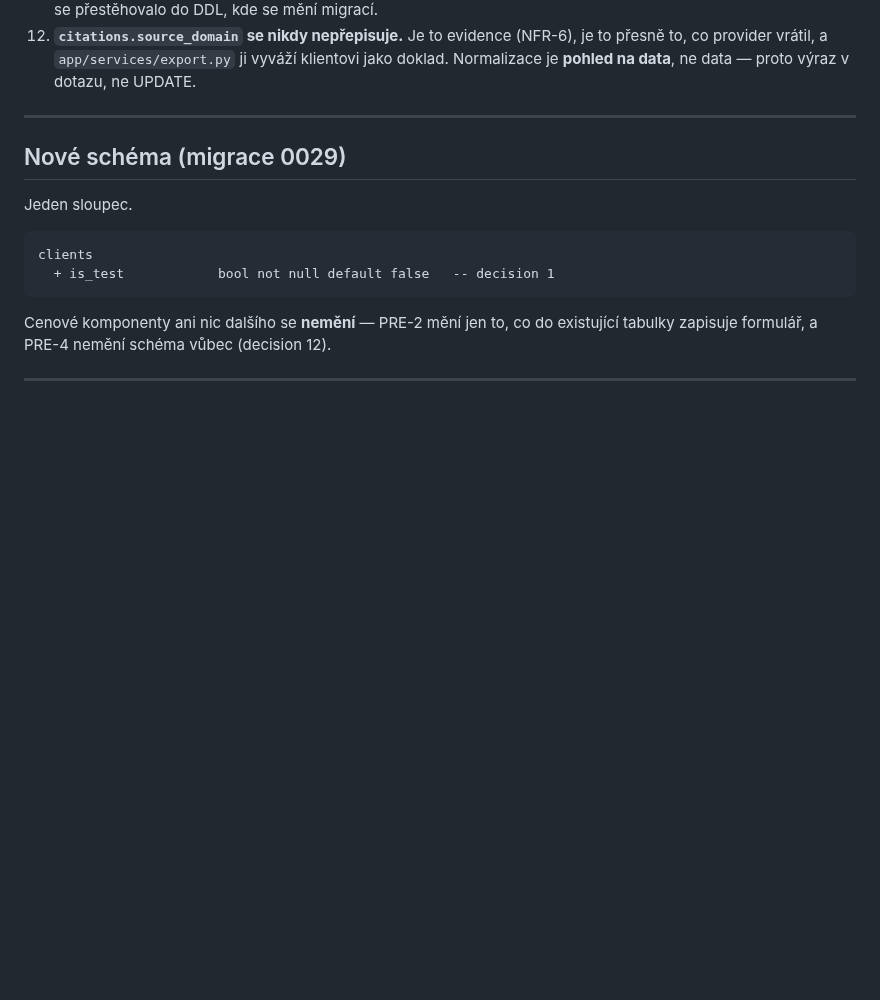
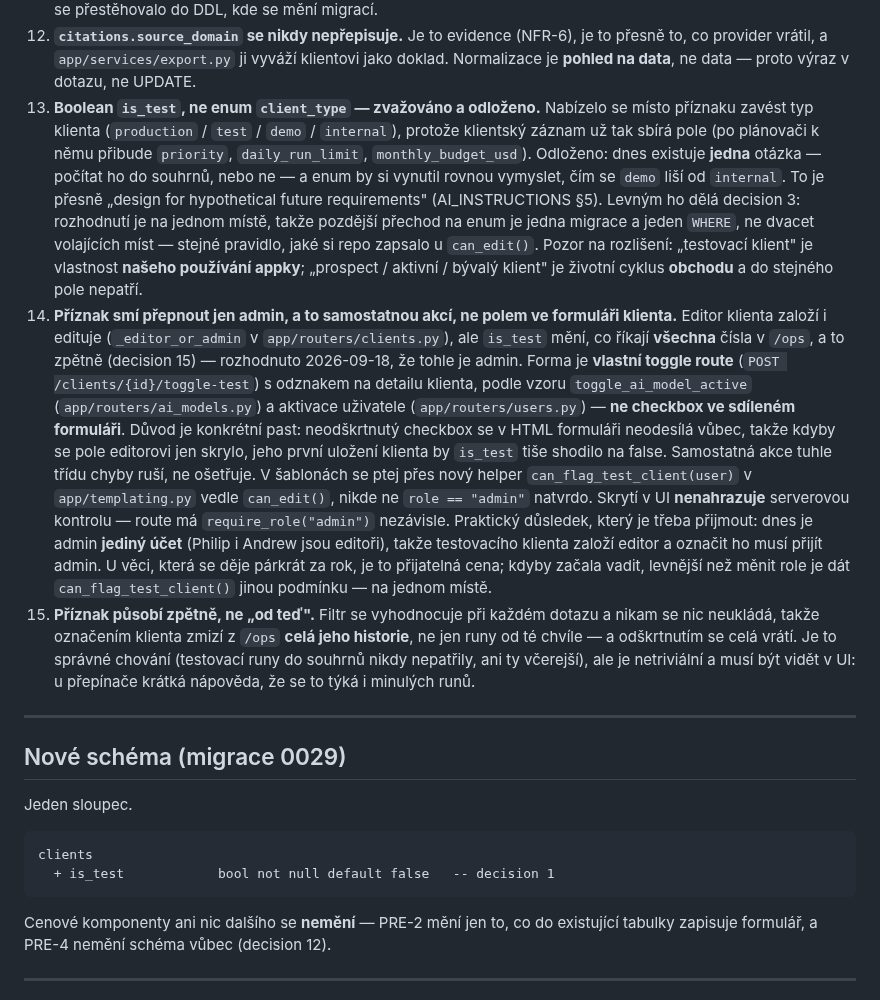
Before and after one commit to jirkalla/SignalMap, a Markdown page: docs/TASKS_PRE_SCHEDULER.md, the part around one of its changes. Drawn GitHub-style; blank space fills up the shorter version.

```diff
--- a/docs/TASKS_PRE_SCHEDULER.md
+++ b/docs/TASKS_PRE_SCHEDULER.md
@@ -122,6 +122,48 @@ dokumentech; číslo v nich neměň zpětně, řeš to při psaní SCH-0.
     (NFR-6), je to přesně to, co provider vrátil, a `app/services/export.py`
     ji vyváží klientovi jako doklad. Normalizace je **pohled na data**, ne
     data — proto výraz v dotazu, ne UPDATE.
+13. **Boolean `is_test`, ne enum `client_type` — zvažováno a odloženo.**
+    Nabízelo se místo příznaku zavést typ klienta
+    (`production` / `test` / `demo` / `internal`), protože klientský záznam
+    už tak sbírá pole (po plánovači k němu přibude `priority`,
+    `daily_run_limit`, `monthly_budget_usd`). Odloženo: dnes existuje
+    **jedna** otázka — počítat ho do souhrnů, nebo ne — a enum by si
+    vynutil rovnou vymyslet, čím se `demo` liší od `internal`. To je přesně
+    „design for hypothetical future requirements" (AI_INSTRUCTIONS §5).
+    Levným ho dělá decision 3: rozhodnutí je na jednom místě, takže pozdější
+    přechod na enum je jedna migrace a jeden `WHERE`, ne dvacet volajících
+    míst — stejné pravidlo, jaké si repo zapsalo u `can_edit()`.
+    Pozor na rozlišení: „testovací klient" je vlastnost **našeho používání
+    appky**; „prospect / aktivní / bývalý klient" je životní cyklus
+    **obchodu** a do stejného pole nepatří.
+14. **Příznak smí přepnout jen admin, a to samostatnou akcí, ne polem ve
+    formuláři klienta.** Editor klienta založí i edituje (`_editor_or_admin`
+    v `app/routers/clients.py`), ale `is_test` mění, co říkají **všechna**
+    čísla v `/ops`, a to zpětně (decision 15) — rozhodnuto 2026-09-18, že
+    tohle je admin.
+    Forma je **vlastní toggle route** (`POST /clients/{id}/toggle-test`)
+    s odznakem na detailu klienta, podle vzoru `toggle_ai_model_active`
+    (`app/routers/ai_models.py`) a aktivace uživatele (`app/routers/users.py`)
+    — **ne checkbox ve sdíleném formuláři**. Důvod je konkrétní past:
+    neodškrtnutý checkbox se v HTML formuláři neodesílá vůbec, takže kdyby
+    se pole editorovi jen skrylo, jeho první uložení klienta by `is_test`
+    tiše shodilo na false. Samostatná akce tuhle třídu chyby ruší, ne
+    ošetřuje.
+    V šablonách se ptej přes nový helper `can_flag_test_client(user)`
+    v `app/templating.py` vedle `can_edit()`, nikde ne `role == "admin"`
+    natvrdo. Skrytí v UI **nenahrazuje** serverovou kontrolu — route má
+    `require_role("admin")` nezávisle.
+    Praktický důsledek, který je třeba přijmout: dnes je admin **jediný
+    účet** (Philip i Andrew jsou editoři), takže testovacího klienta založí
+    editor a označit ho musí přijít admin. U věci, která se děje párkrát za
+    rok, je to přijatelná cena; kdyby začala vadit, levnější než měnit role
+    je dát `can_flag_test_client()` jinou podmínku — na jednom místě.
+15. **Příznak působí zpětně, ne „od teď".** Filtr se vyhodnocuje při každém
+    dotazu a nikam se nic neukládá, takže označením klienta zmizí z `/ops`
+    **celá jeho historie**, ne jen runy od té chvíle — a odškrtnutím se celá
+    vrátí. Je to správné chování (testovací runy do souhrnů nikdy nepatřily,
+    ani ty včerejší), ale je netriviální a musí být vidět v UI: u přepínače
+    krátká nápověda, že se to týká i minulých runů.
 
 ---
 
```
Also changed, not shown: other parts of docs/TASKS_PRE_SCHEDULER.md (+18 -7 lines), docs/PROMPTS_PRE_SCHEDULER.md (+19 -4 lines).
